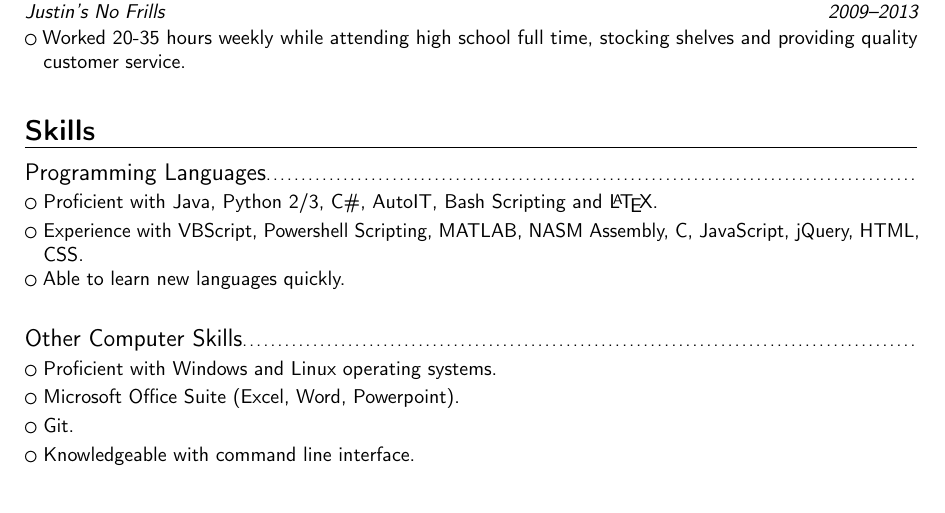
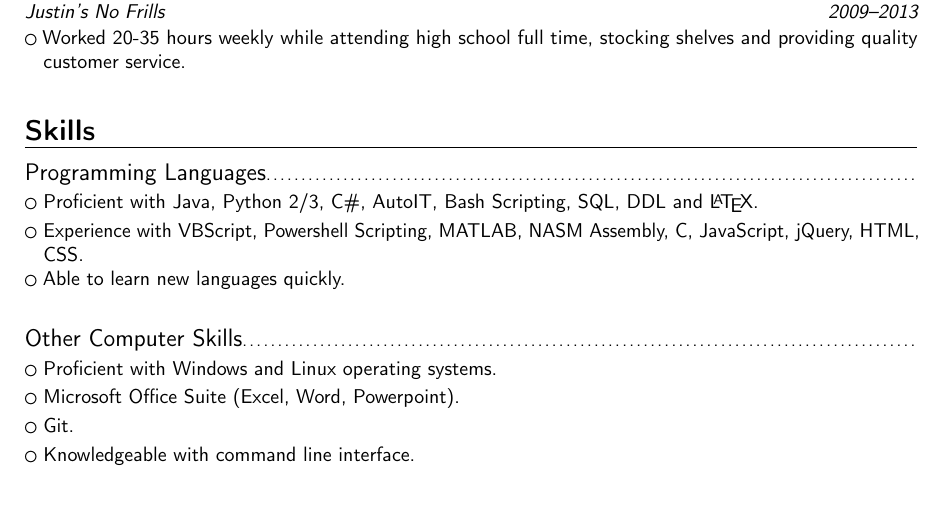
Before and after one commit to cgsheeh/sheehan_connor_resume, a LaTeX CV (sheehan_connor_resume.tex): part of page 3 of 3, cut so that both start at the same text. Compiled offline with pdfLaTeX.

Commit message:
Add SQL, DDL to programming languages:

```diff
--- a/sheehan_connor_resume.tex
+++ b/sheehan_connor_resume.tex
@@ -126,7 +124,7 @@ Managed an open source Python redevelopment project of the \textit{OpenBazaar} a
 \hspace{1cm}
 \section{Skills}
 \subsection{Programming Languages}
-\cvlistitem{Proficient with Java, Python 2/3, C\#, AutoIT, Bash Scripting and \LaTeX.}
+\cvlistitem{Proficient with Java, Python 2/3, C\#, AutoIT, Bash Scripting, SQL, DDL and \LaTeX.}
 \cvlistitem{Experience with VBScript, Powershell Scripting, MATLAB, NASM Assembly, C, JavaScript, jQuery, HTML, CSS.}
 \cvlistitem{Able to learn new languages quickly.}
 
```
Also changed, not shown: sheehan_connor_resume.pdf, sheehan_connor_resume.tex (2 more changed lines).
